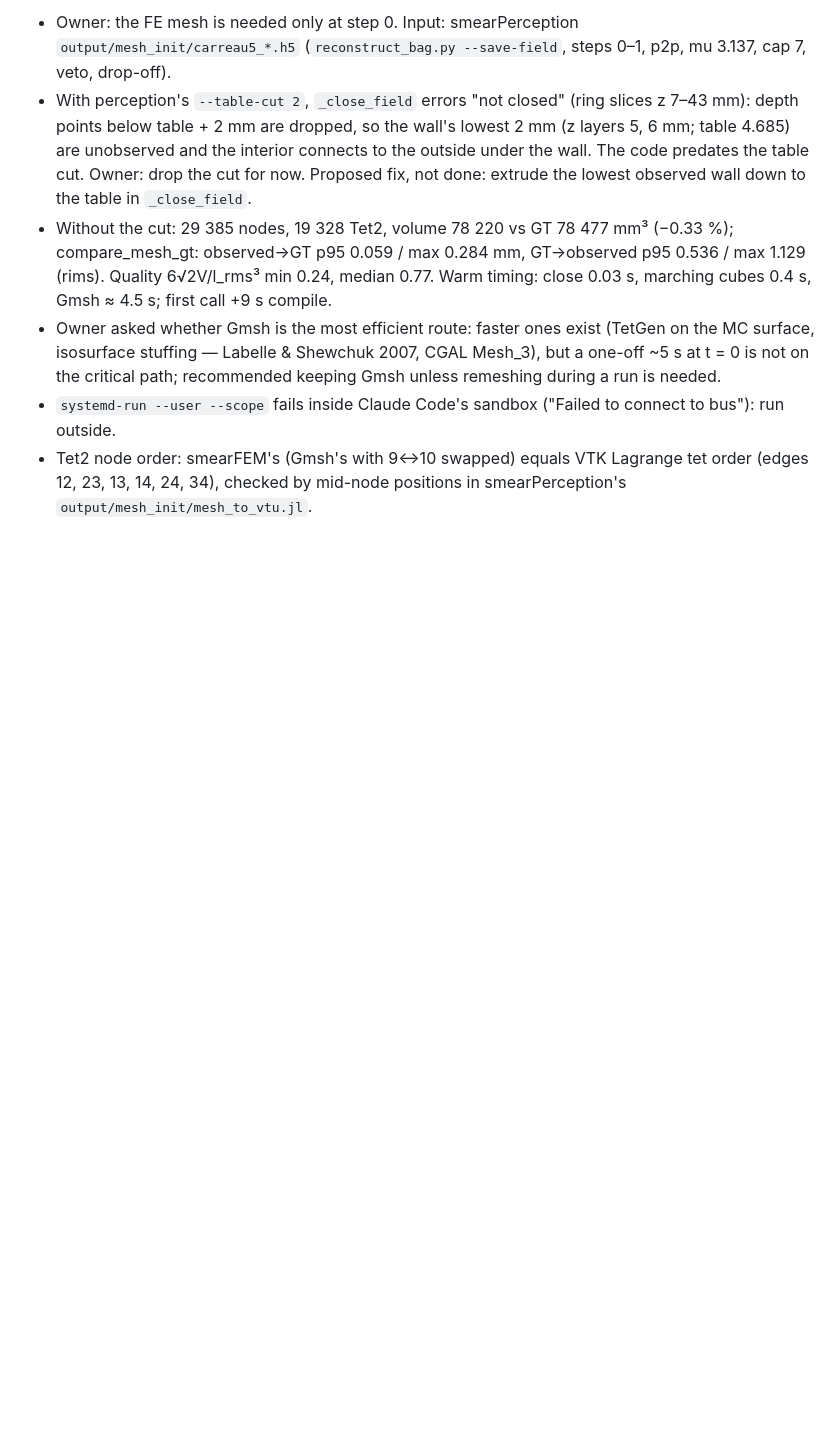
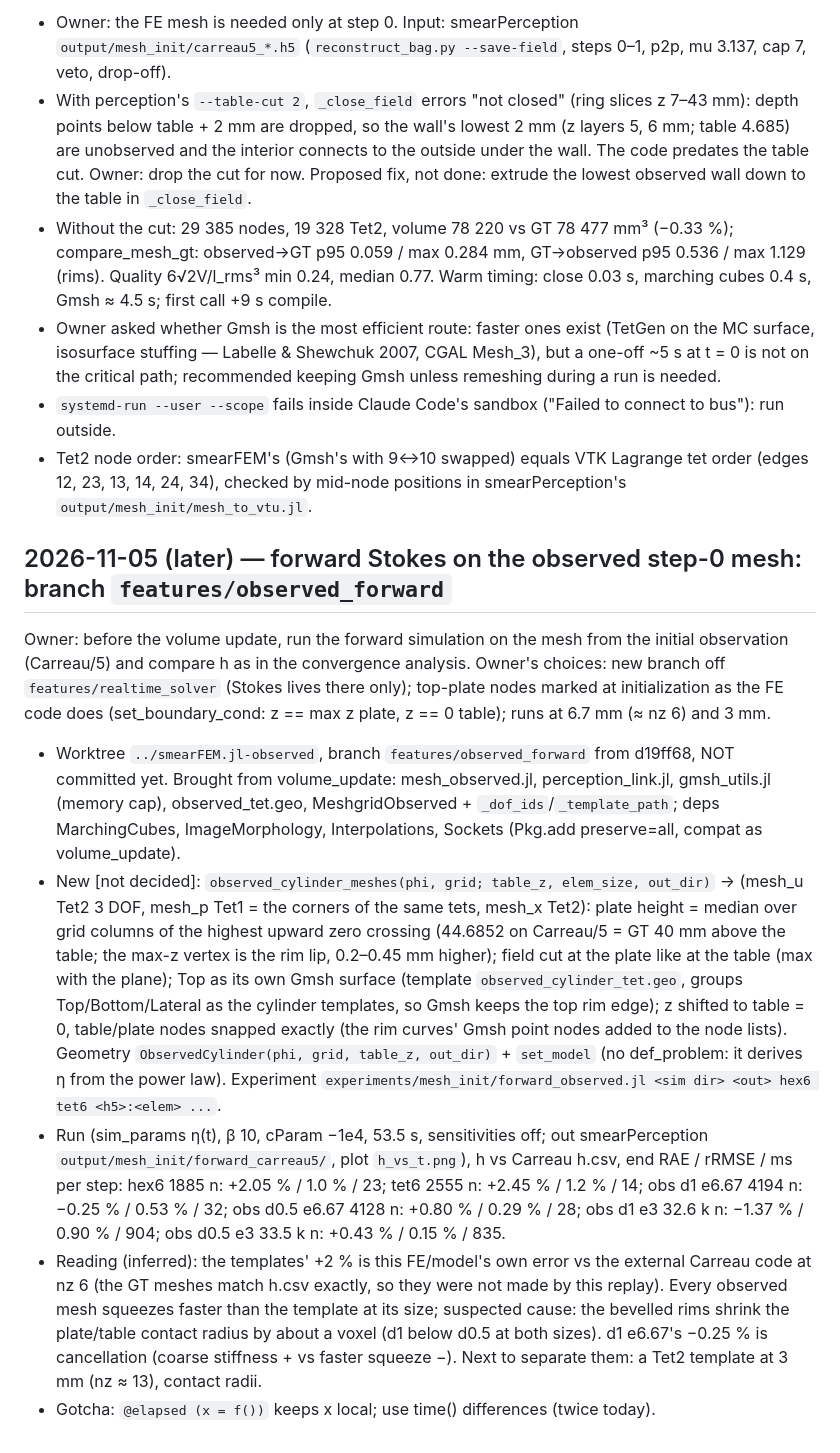
Before and after one commit to soshalaw/smearFEM.jl, a Markdown page: claud_docs/memory.md, the part around the change. GitHub-like rendering; blank space fills up the shorter version.

Commit message:
notes: forward Stokes on the observed step-0 mesh (features/observed_forward)

```diff
--- a/claud_docs/memory.md
+++ b/claud_docs/memory.md
@@ -2097,3 +2097,34 @@ helpers, 5bd2b33 [CHANGE] readability. Archive: local branch `archive/dead_code`
 - `systemd-run --user --scope` fails inside Claude Code's sandbox ("Failed to connect to bus"): run outside.
 - Tet2 node order: smearFEM's (Gmsh's with 9↔10 swapped) equals VTK Lagrange tet order (edges 12, 23, 13, 14,
   24, 34), checked by mid-node positions in smearPerception's `output/mesh_init/mesh_to_vtu.jl`.
+
+## 2026-11-05 (later) — forward Stokes on the observed step-0 mesh: branch `features/observed_forward`
+
+Owner: before the volume update, run the forward simulation on the mesh from the initial observation
+(Carreau/5) and compare h as in the convergence analysis. Owner's choices: new branch off
+`features/realtime_solver` (Stokes lives there only); top-plate nodes marked at initialization as the FE
+code does (set_boundary_cond: z == max z plate, z == 0 table); runs at 6.7 mm (≈ nz 6) and 3 mm.
+- Worktree `../smearFEM.jl-observed`, branch `features/observed_forward` from d19ff68, NOT committed yet.
+  Brought from volume_update: mesh_observed.jl, perception_link.jl, gmsh_utils.jl (memory cap),
+  observed_tet.geo, MeshgridObserved + `_dof_ids`/`_template_path`; deps MarchingCubes, ImageMorphology,
+  Interpolations, Sockets (Pkg.add preserve=all, compat as volume_update).
+- New [not decided]: `observed_cylinder_meshes(phi, grid; table_z, elem_size, out_dir)` → (mesh_u Tet2 3 DOF,
+  mesh_p Tet1 = the corners of the same tets, mesh_x Tet2): plate height = median over grid columns of the
+  highest upward zero crossing (44.6852 on Carreau/5 = GT 40 mm above the table; the max-z vertex is the rim
+  lip, 0.2–0.45 mm higher); field cut at the plate like at the table (max with the plane); Top as its own Gmsh
+  surface (template `observed_cylinder_tet.geo`, groups Top/Bottom/Lateral as the cylinder templates, so Gmsh
+  keeps the top rim edge); z shifted to table = 0, table/plate nodes snapped exactly (the rim curves' Gmsh
+  point nodes added to the node lists). Geometry `ObservedCylinder(phi, grid, table_z, out_dir)` +
+  `set_model` (no def_problem: it derives η from the power law). Experiment
+  `experiments/mesh_init/forward_observed.jl <sim dir> <out> hex6 tet6 <h5>:<elem> ...`.
+- Run (sim_params η(t), β 10, cParam −1e4, 53.5 s, sensitivities off; out smearPerception
+  `output/mesh_init/forward_carreau5/`, plot `h_vs_t.png`), h vs Carreau h.csv, end RAE / rRMSE / ms per step:
+  hex6 1885 n: +2.05 % / 1.0 % / 23; tet6 2555 n: +2.45 % / 1.2 % / 14;
+  obs d1 e6.67 4194 n: −0.25 % / 0.53 % / 32; obs d0.5 e6.67 4128 n: +0.80 % / 0.29 % / 28;
+  obs d1 e3 32.6 k n: −1.37 % / 0.90 % / 904; obs d0.5 e3 33.5 k n: +0.43 % / 0.15 % / 835.
+- Reading (inferred): the templates' +2 % is this FE/model's own error vs the external Carreau code at nz 6
+  (the GT meshes match h.csv exactly, so they were not made by this replay). Every observed mesh squeezes
+  faster than the template at its size; suspected cause: the bevelled rims shrink the plate/table contact
+  radius by about a voxel (d1 below d0.5 at both sizes). d1 e6.67's −0.25 % is cancellation (coarse
+  stiffness + vs faster squeeze −). Next to separate them: a Tet2 template at 3 mm (nz ≈ 13), contact radii.
+- Gotcha: `@elapsed (x = f())` keeps x local; use time() differences (twice today).
```
